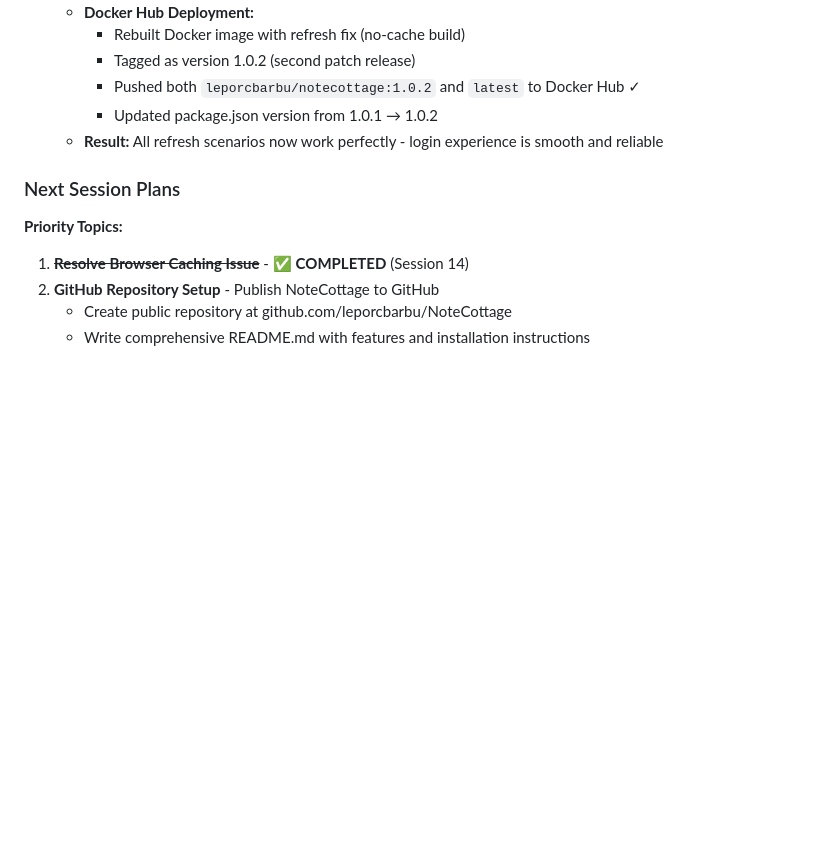
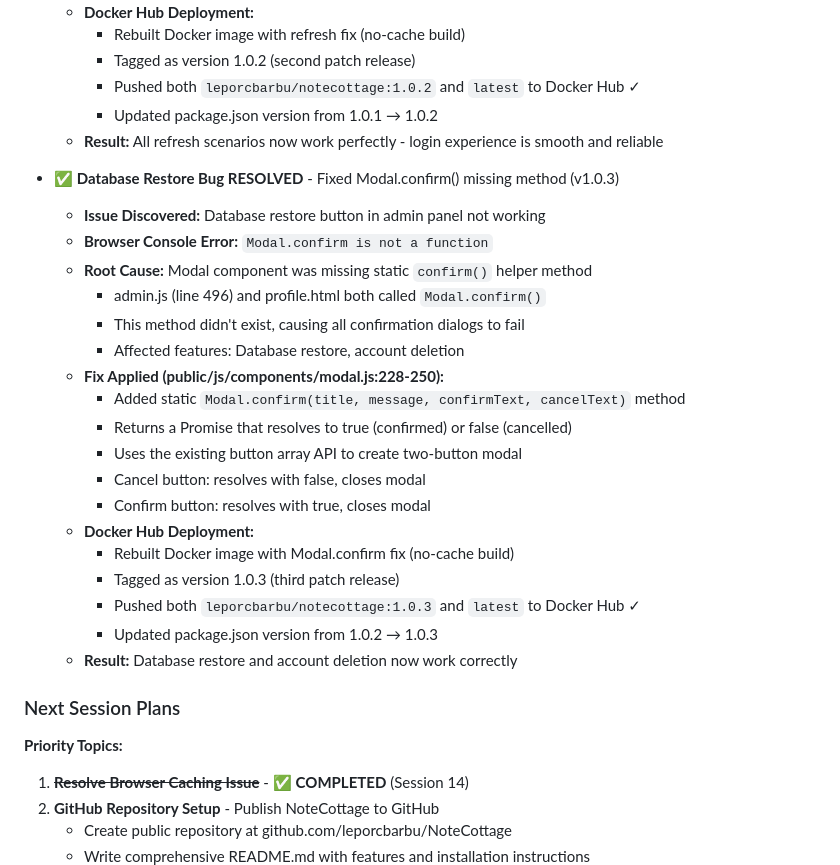
Before and after one commit to leporcbarbu/NoteCottage, a Markdown page: PROJECT_STATUS.md, the part around the change. Drawn GitHub-style; blank space fills up the shorter version.

Commit message:
Update PROJECT_STATUS.md: Document v1.0.3 Modal.confirm fix

```diff
--- a/PROJECT_STATUS.md
+++ b/PROJECT_STATUS.md
@@ -1545,6 +1545,26 @@ Persists across browser sessions.
     - Updated package.json version from 1.0.1 → 1.0.2
   - **Result:** All refresh scenarios now work perfectly - login experience is smooth and reliable
 
+- ✅ **Database Restore Bug RESOLVED** - Fixed Modal.confirm() missing method (v1.0.3)
+  - **Issue Discovered:** Database restore button in admin panel not working
+  - **Browser Console Error:** `Modal.confirm is not a function`
+  - **Root Cause:** Modal component was missing static `confirm()` helper method
+    - admin.js (line 496) and profile.html both called `Modal.confirm()`
+    - This method didn't exist, causing all confirmation dialogs to fail
+    - Affected features: Database restore, account deletion
+  - **Fix Applied (public/js/components/modal.js:228-250):**
+    - Added static `Modal.confirm(title, message, confirmText, cancelText)` method
+    - Returns a Promise that resolves to true (confirmed) or false (cancelled)
+    - Uses the existing button array API to create two-button modal
+    - Cancel button: resolves with false, closes modal
+    - Confirm button: resolves with true, closes modal
+  - **Docker Hub Deployment:**
+    - Rebuilt Docker image with Modal.confirm fix (no-cache build)
+    - Tagged as version 1.0.3 (third patch release)
+    - Pushed both `leporcbarbu/notecottage:1.0.3` and `latest` to Docker Hub ✓
+    - Updated package.json version from 1.0.2 → 1.0.3
+  - **Result:** Database restore and account deletion now work correctly
+
 ### Next Session Plans
 
 **Priority Topics:**
```
